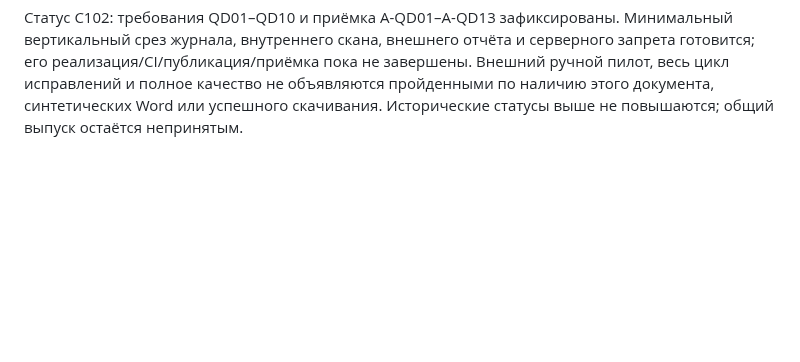
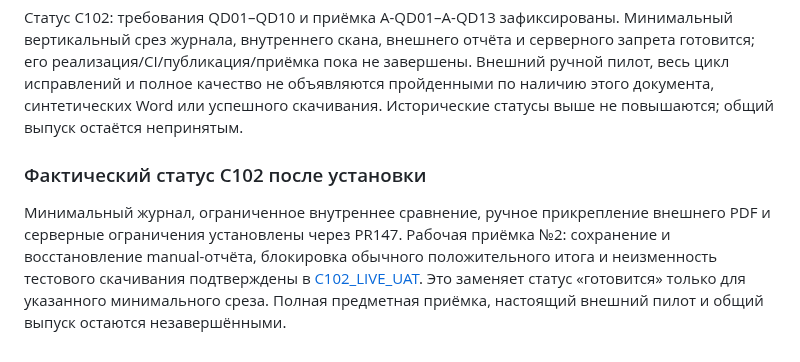
Before and after one commit to innaodincova-finpro/studkab, a Markdown page: QUALITY_RELEASE_PLAN.md, the part around the change. GitHub-like rendering; blank space fills up the shorter version.

```diff
--- a/QUALITY_RELEASE_PLAN.md
+++ b/QUALITY_RELEASE_PLAN.md
@@ -183,3 +183,13 @@ C099 сохраняет только отдельную тестовую пер
 Внешний ручной пилот, весь цикл исправлений и полное качество не объявляются
 пройденными по наличию этого документа, синтетических Word или успешного скачивания.
 Исторические статусы выше не повышаются; общий выпуск остаётся непринятым.
+
+### Фактический статус C102 после установки
+
+Минимальный журнал, ограниченное внутреннее сравнение, ручное прикрепление
+внешнего PDF и серверные ограничения установлены через PR147.
+Рабочая приёмка №2: сохранение и восстановление manual-отчёта, блокировка
+обычного положительного итога и неизменность тестового скачивания подтверждены
+в [C102_LIVE_UAT](docs/C102_LIVE_UAT.md). Это заменяет статус «готовится»
+только для указанного минимального среза. Полная предметная приёмка, настоящий
+внешний пилот и общий выпуск остаются незавершёнными.
```
Also changed, not shown: TRACEABILITY.md (+11 -0 lines), docs/C102_LIVE_UAT.md (added, +68 -0 lines).
